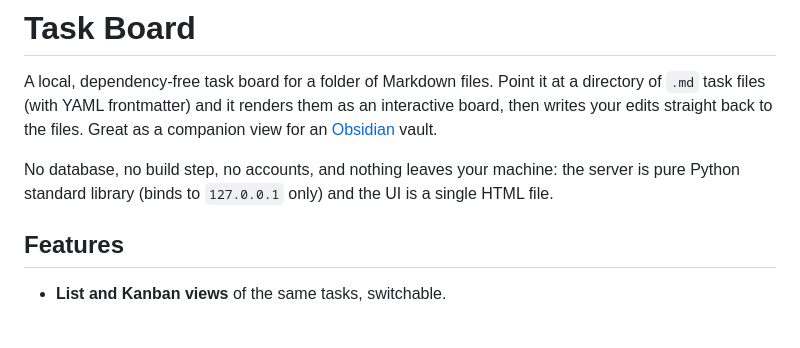
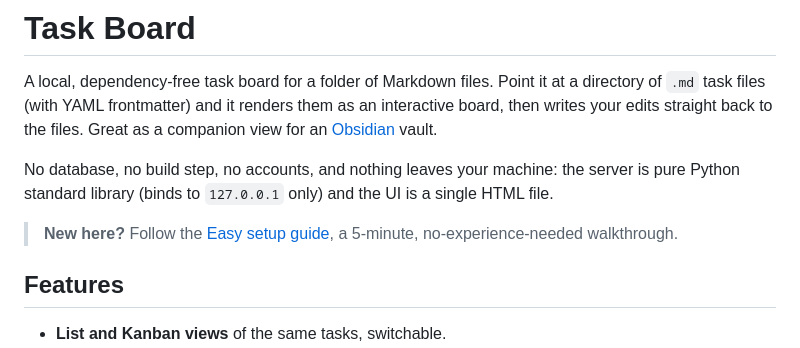
Before and after one commit to ad-halfspace/markdown-task-board, a Markdown page: README.md, the part around the change. Drawn GitHub-style; blank space fills up the shorter version.

Commit message:
Add an easy setup guide (SETUP.md) and link it from the README

```diff
--- a/README.md
+++ b/README.md
@@ -8,6 +8,8 @@ as a companion view for an [Obsidian](https://obsidian.md) vault.
 No database, no build step, no accounts, and nothing leaves your machine: the
 server is pure Python standard library (binds to `127.0.0.1` only) and the UI is
 a single HTML file.
+
+> **New here?** Follow the [Easy setup guide](SETUP.md), a 5-minute, no-experience-needed walkthrough.
 
 ## Features
 
```
Also changed, not shown: SETUP.md (added, +161 -0 lines).
